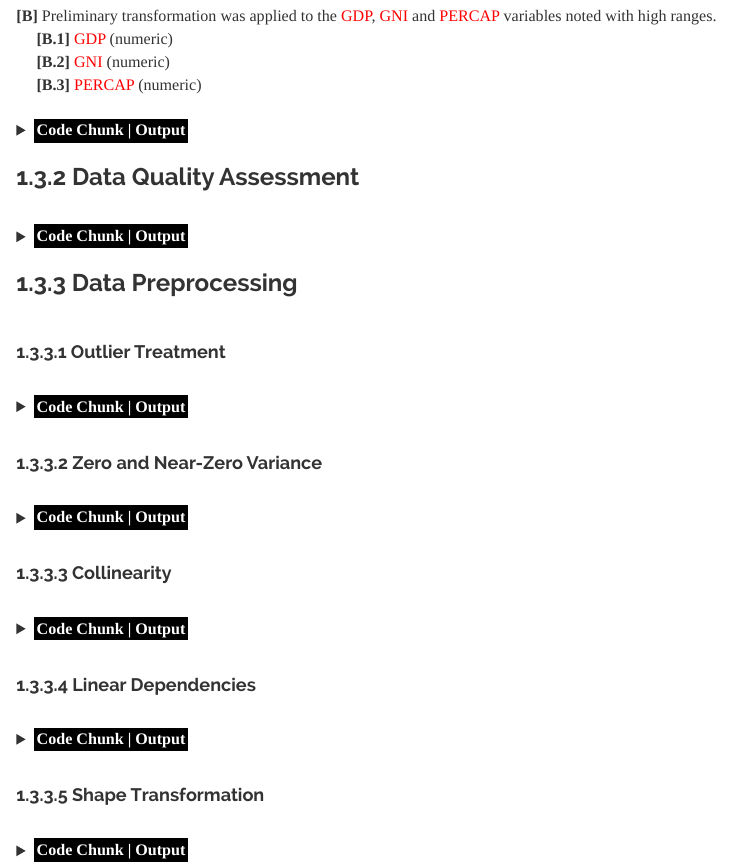
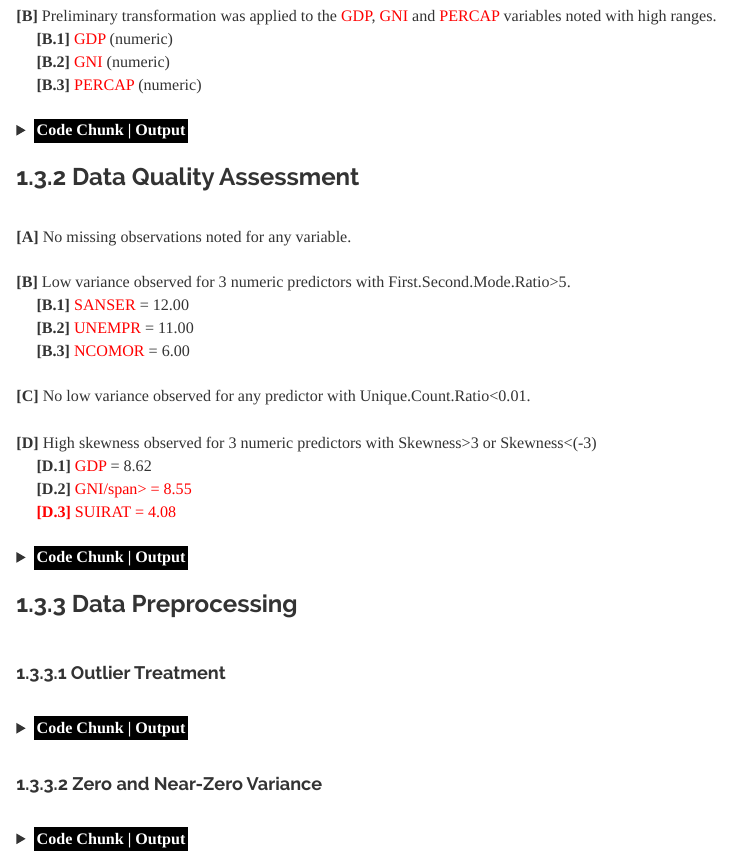
Before and after one commit to JohnPaulinePineda/Portfolio_Project_35, an R Markdown document (docs/index.Rmd): the page in a window 1100 px wide, from 5180 px down. Rendered offline with R 4.5, knitr and Pandoc, with nearby package versions; some code elsewhere in the file could not run offline; a font, style sheet, LaTeX package, included part or bibliography that could not be used is replaced or left out; long lines of code are wrapped.

Commit message:
Formulated the HTML and RMD files
Formulated the HTML and RMD files

```diff
--- a/docs/index.Rmd
+++ b/docs/index.Rmd
@@ -185,6 +185,20 @@ PDA <- LED
 </details>
 
 ###  1.3.2 Data Quality Assessment
+|
+| **[A]** No missing observations noted for any variable.
+|
+| **[B]** Low variance observed for 3 numeric predictors with First.Second.Mode.Ratio>5.
+|      **[B.1]** <span style="color: #FF0000">SANSER</span> = 12.00
+|      **[B.2]** <span style="color: #FF0000">UNEMPR</span> = 11.00
+|      **[B.3]** <span style="color: #FF0000">NCOMOR</span> = 6.00
+|
+| **[C]** No low variance observed for any predictor with Unique.Count.Ratio<0.01.
+|
+| **[D]** High skewness observed for 3 numeric predictors with Skewness>3 or Skewness<(-3)
+|      **[D.1]** <span style="color: #FF0000">GDP</span> = 8.62
+|      **[D.2]** <span style="color: #FF0000">GNI/span> = 8.55
+|      **[D.3]** <span style="color: #FF0000">SUIRAT</span> = 4.08
 |
 |
 
```
